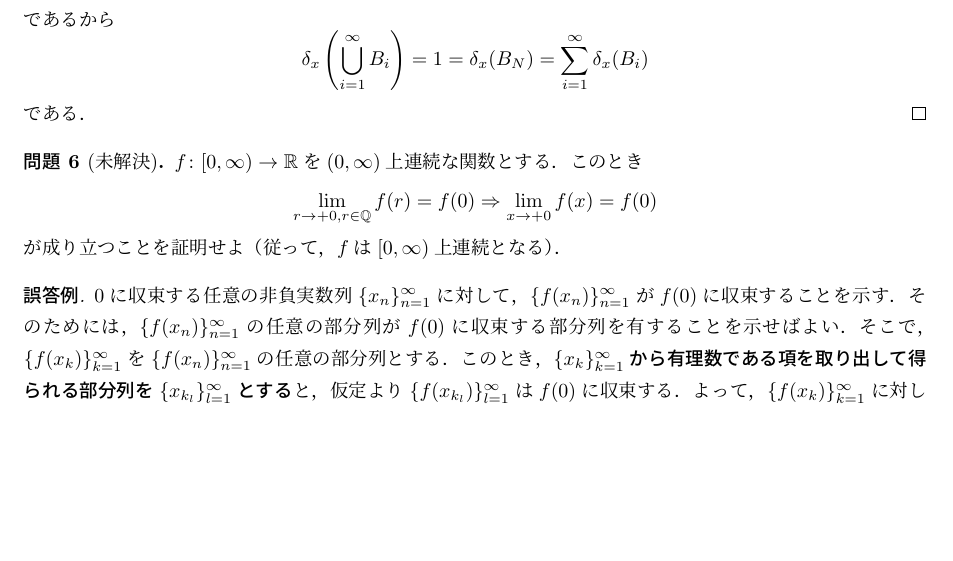
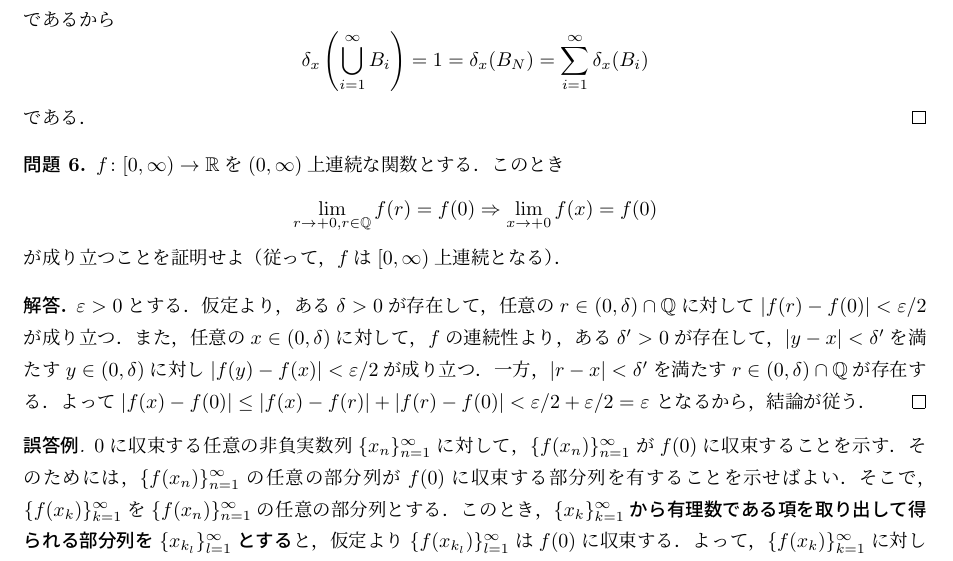
Before and after one commit to MasatakaHamada/notes, a LaTeX document (notes.tex): part of page 2 of 7, cut so that both start at the same text, the shorter picture padded with empty space. Compiled offline with pLaTeX and dvipdfmx.

Commit message:
Update notes.tex

```diff
--- a/notes.tex
+++ b/notes.tex
@@ -99,11 +99,23 @@ $B_1,B_2,\cdots\in\mathcal{B}(\mathbb{R})$を$i\neq j$に対して$B_i\cap B_j=\
 である．
 \end{proof}
 
-\begin{qst}[未解決]
+\begin{qst}
 $f\colon[0,\infty)\to\mathbb{R}$を$(0,\infty)$上連続な関数とする．このとき
 \[ \lim_{r\to+0, r\in\mathbb{Q}}f(r)=f(0) \Rightarrow \lim_{x\to+0}f(x)=f(0) \]
 が成り立つことを証明せよ（従って，$f$は$[0,\infty)$上連続となる）．
 \end{qst}
+\begin{proof}
+$\varepsilon>0$とする．
+仮定より，ある$\delta>0$が存在して，任意の$r\in(0,\delta)\cap\mathbb{Q}$に対して
+$|f(r)-f(0)|<\varepsilon/2$が成り立つ．
+また，任意の$x\in(0,\delta)$に対して，$f$の連続性より，
+ある$\delta'>0$が存在して，$|y-x|<\delta'$を満たす$y\in(0,\delta)$に対し
+$|f(y)-f(x)|<\varepsilon/2$が成り立つ．
+一方，$|r-x|<\delta'$を満たす$r\in(0,\delta)\cap\mathbb{Q}$が存在する．
+よって
+$|f(x)-f(0)|\leq|f(x)-f(r)|+|f(r)-f(0)|<\varepsilon/2+\varepsilon/2=\varepsilon$
+となるから，結論が従う．
+\end{proof}
 \begin{proof}[\textbf{誤答例}]
 0に収束する任意の非負実数列$\{x_n\}_{n=1}^\infty$に対して，
 $\{f(x_n)\}_{n=1}^\infty$が$f(0)$に収束することを示す．
```
